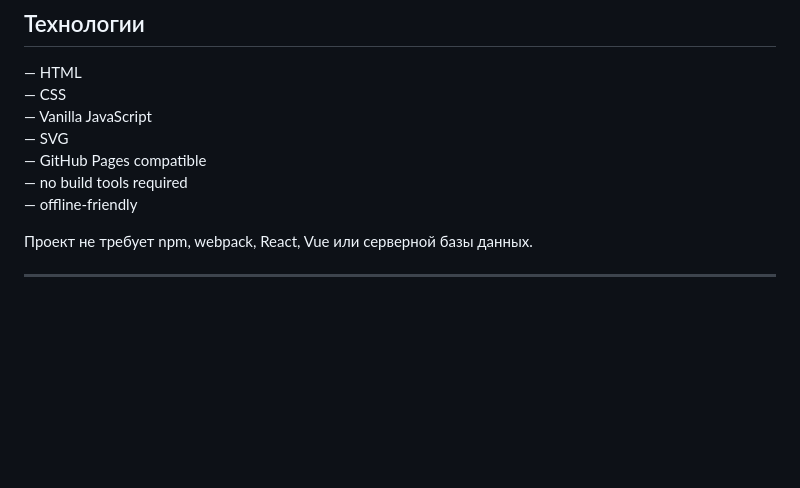
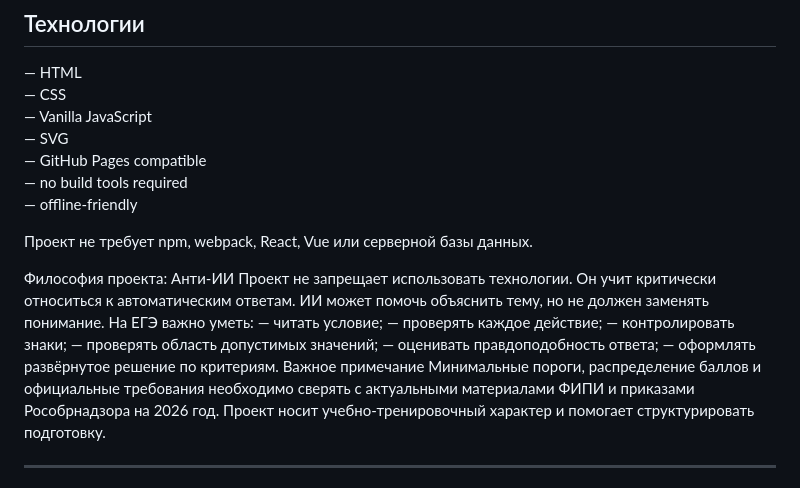
Before and after one commit to ancf-hue/anti-ii-qwen-academy-ege-math-2026, a Markdown page: README.md, the part around the change. Drawn GitHub-style; blank space fills up the shorter version.

```diff
--- a/README.md
+++ b/README.md
@@ -150,6 +150,21 @@
 
 Проект не требует npm, webpack, React, Vue или серверной базы данных.
 
+
+
+Философия проекта: Анти-ИИ
+Проект не запрещает использовать технологии. Он учит критически относиться к автоматическим ответам.
+ИИ может помочь объяснить тему, но не должен заменять понимание. На ЕГЭ важно уметь:
+— читать условие;
+— проверять каждое действие;
+— контролировать знаки;
+— проверять область допустимых значений;
+— оценивать правдоподобность ответа;
+— оформлять развёрнутое решение по критериям.
+Важное примечание
+Минимальные пороги, распределение баллов и официальные требования необходимо сверять с актуальными материалами ФИПИ и приказами Рособрнадзора на 2026 год.
+Проект носит учебно-тренировочный характер и помогает структурировать подготовку.
+
 ---
 
 ## 🤝 ПОДДЕРЖАТЬ ПРОЕКТ 💙 Приложение бесплатное. Было и останется.
```
